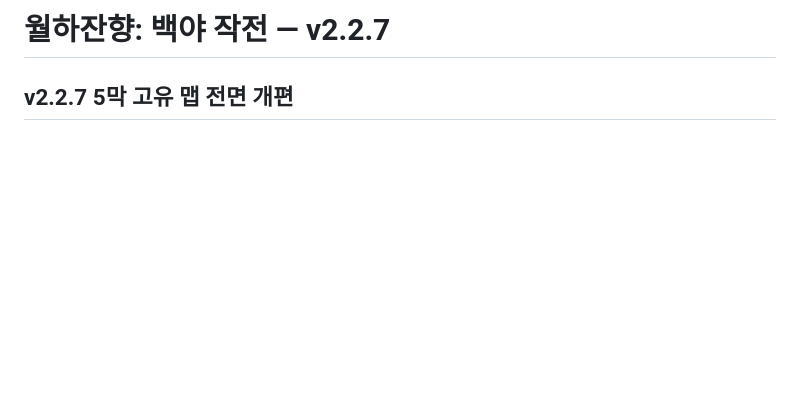
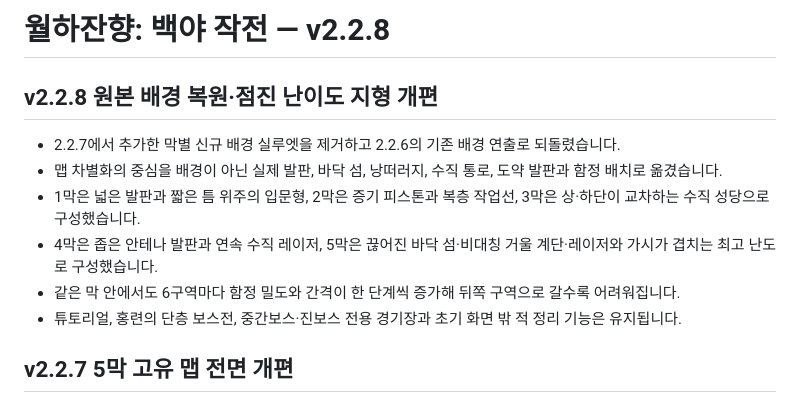
Before and after one commit to leejuhan-1214/Wolhajinhyang, a Markdown page: README.md, the part around the change. Drawn GitHub-style; blank space fills up the shorter version.

Commit message:
v2.2.8: document terrain difficulty overhaul
Document the restored background and increasingly complex stage terrain.

```diff
--- a/README.md
+++ b/README.md
@@ -1,4 +1,13 @@
-# 월하잔향: 백야 작전 — v2.2.7
+# 월하잔향: 백야 작전 — v2.2.8
+
+## v2.2.8 원본 배경 복원·점진 난이도 지형 개편
+
+- 2.2.7에서 추가한 막별 신규 배경 실루엣을 제거하고 2.2.6의 기존 배경 연출로 되돌렸습니다.
+- 맵 차별화의 중심을 배경이 아닌 실제 발판, 바닥 섬, 낭떠러지, 수직 통로, 도약 발판과 함정 배치로 옮겼습니다.
+- 1막은 넓은 발판과 짧은 틈 위주의 입문형, 2막은 증기 피스톤과 복층 작업선, 3막은 상·하단이 교차하는 수직 성당으로 구성했습니다.
+- 4막은 좁은 안테나 발판과 연속 수직 레이저, 5막은 끊어진 바닥 섬·비대칭 거울 계단·레이저와 가시가 겹치는 최고 난도로 구성했습니다.
+- 같은 막 안에서도 6구역마다 함정 밀도와 간격이 한 단계씩 증가해 뒤쪽 구역으로 갈수록 어려워집니다.
+- 튜토리얼, 홍련의 단층 보스전, 중간보스·진보스 전용 경기장과 초기 화면 밖 적 정리 기능은 유지됩니다.
 
 ## v2.2.7 5막 고유 맵 전면 개편
 
```
